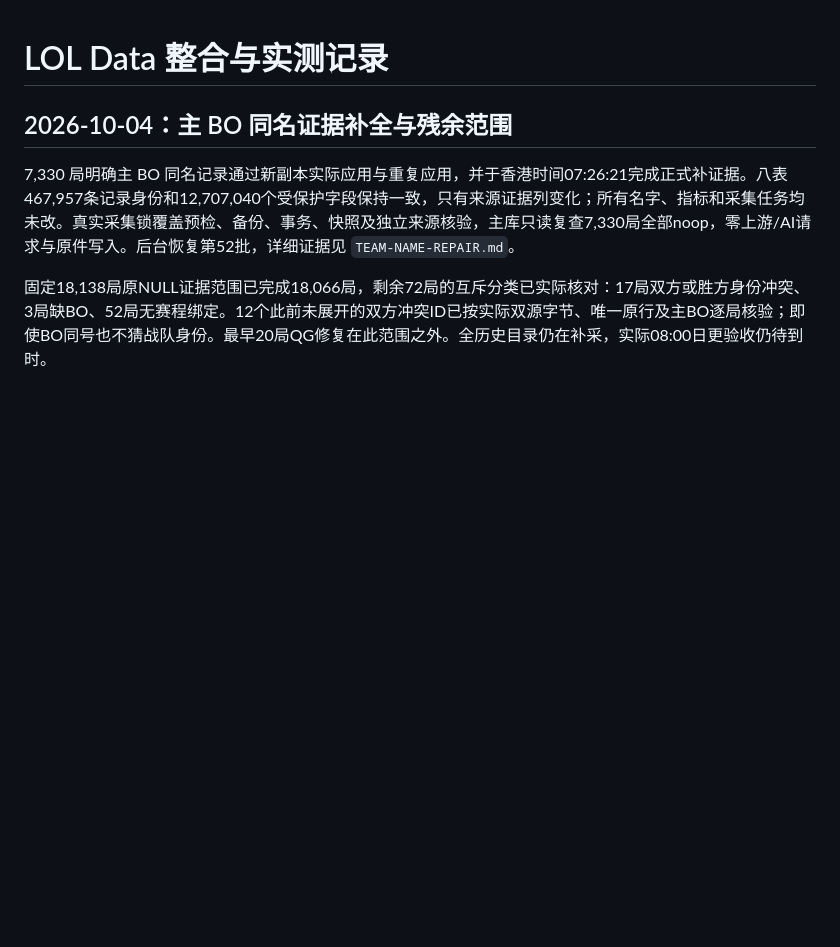
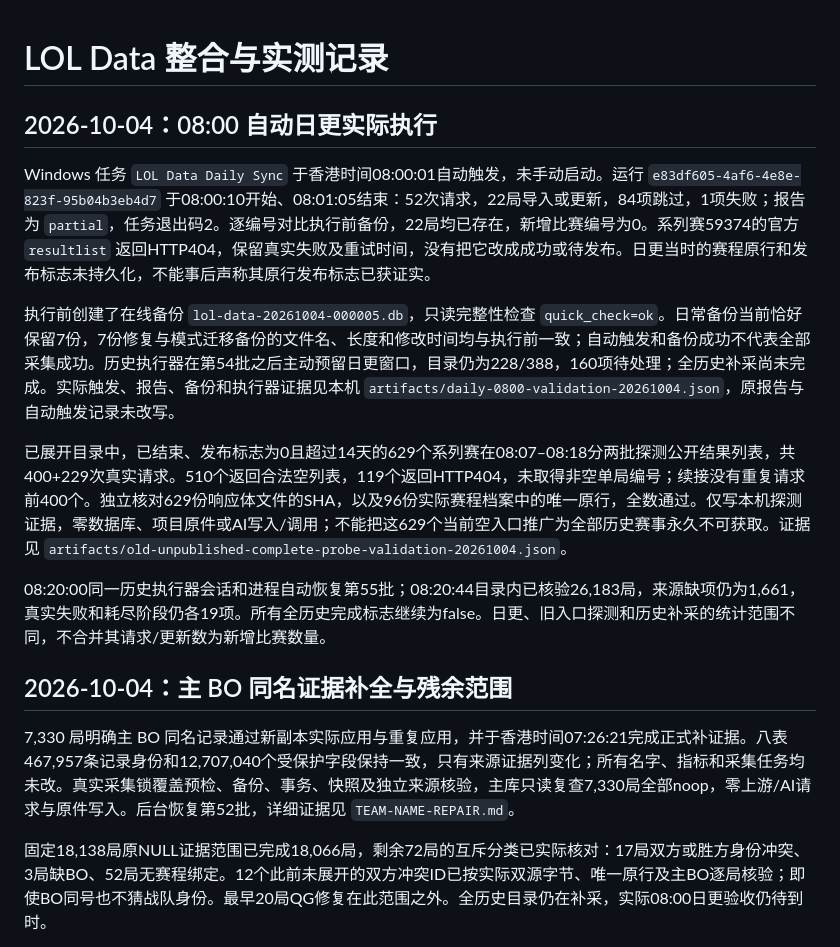
Before and after one commit to Zhong-Ze-Wei/lol_data_web, a Markdown page: docs/PROGRESS.md, the part around the change. Drawn GitHub-style; blank space fills up the shorter version.

Commit message:
docs: record actual daily trigger and historical source probes

```diff
--- a/docs/PROGRESS.md
+++ b/docs/PROGRESS.md
@@ -1,4 +1,14 @@
 # LOL Data 整合与实测记录
+
+## 2026-10-04：08:00 自动日更实际执行
+
+Windows 任务 `LOL Data Daily Sync` 于香港时间08:00:01自动触发，未手动启动。运行 `e83df605-4af6-4e8e-823f-95b04b3eb4d7` 于08:00:10开始、08:01:05结束：52次请求，22局导入或更新，84项跳过，1项失败；报告为 `partial`，任务退出码2。逐编号对比执行前备份，22局均已存在，新增比赛编号为0。系列赛59374的官方 `resultlist` 返回HTTP404，保留真实失败及重试时间，没有把它改成成功或待发布。日更当时的赛程原行和发布标志未持久化，不能事后声称其原行发布标志已获证实。
+
+执行前创建了在线备份 `lol-data-20261004-000005.db`，只读完整性检查 `quick_check=ok`。日常备份当前恰好保留7份，7份修复与模式迁移备份的文件名、长度和修改时间均与执行前一致；自动触发和备份成功不代表全部采集成功。历史执行器在第54批之后主动预留日更窗口，目录仍为228/388，160项待处理；全历史补采尚未完成。实际触发、报告、备份和执行器证据见本机 `artifacts/daily-0800-validation-20261004.json`，原报告与自动触发记录未改写。
+
+已展开目录中，已结束、发布标志为0且超过14天的629个系列赛在08:07–08:18分两批探测公开结果列表，共400+229次真实请求。510个返回合法空列表，119个返回HTTP404，未取得非空单局编号；续接没有重复请求前400个。独立核对629份响应体文件的SHA，以及96份实际赛程档案中的唯一原行，全数通过。仅写本机探测证据，零数据库、项目原件或AI写入/调用；不能把这629个当前空入口推广为全部历史赛事永久不可获取。证据见 `artifacts/old-unpublished-complete-probe-validation-20261004.json`。
+
+08:20:00同一历史执行器会话和进程自动恢复第55批；08:20:44目录内已核验26,183局，来源缺项仍为1,661，真实失败和耗尽阶段仍各19项。所有全历史完成标志继续为false。日更、旧入口探测和历史补采的统计范围不同，不合并其请求/更新数为新增比赛数量。
 
 ## 2026-10-04：主 BO 同名证据补全与残余范围
 
```
